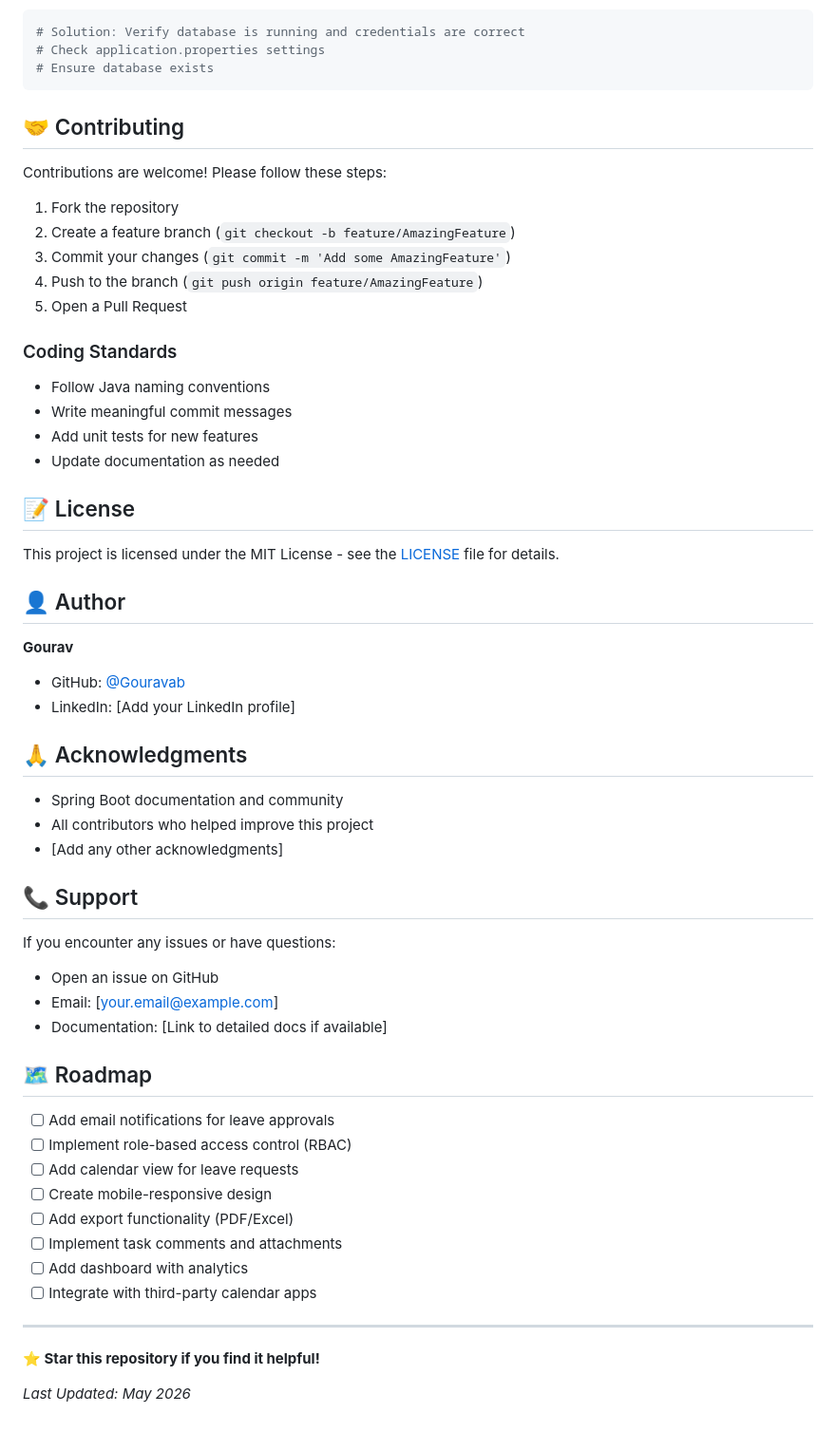
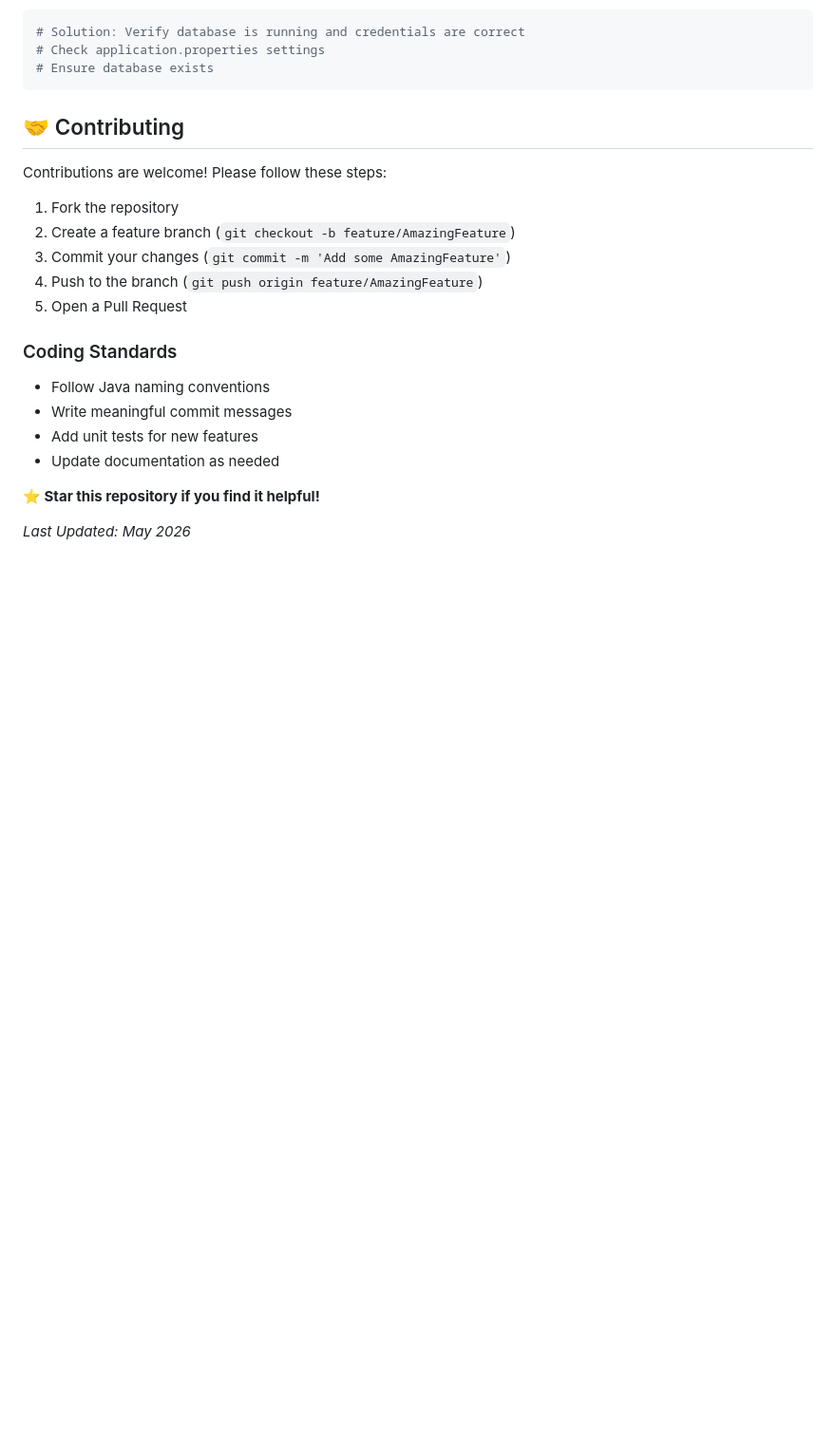
Before and after one commit to Gouravab/leave-task-app, a Markdown page: README.md, the part around the change. Shown at 95% size. Rendered like a GitHub page; blank space fills up the shorter version.

```diff
--- a/README.md
+++ b/README.md
@@ -345,41 +345,6 @@ Contributions are welcome! Please follow these steps:
 - Add unit tests for new features
 - Update documentation as needed
 
-## 📝 License
-
-This project is licensed under the MIT License - see the [LICENSE](LICENSE) file for details.
-
-## 👤 Author
-
-**Gourav**
-- GitHub: [@Gouravab](https://github.com/Gouravab)
-- LinkedIn: [Add your LinkedIn profile]
-
-## 🙏 Acknowledgments
-
-- Spring Boot documentation and community
-- All contributors who helped improve this project
-- [Add any other acknowledgments]
-
-## 📞 Support
-
-If you encounter any issues or have questions:
-- Open an issue on GitHub
-- Email: [your.email@example.com]
-- Documentation: [Link to detailed docs if available]
-
-## 🗺️ Roadmap
-
-- [ ] Add email notifications for leave approvals
-- [ ] Implement role-based access control (RBAC)
-- [ ] Add calendar view for leave requests
-- [ ] Create mobile-responsive design
-- [ ] Add export functionality (PDF/Excel)
-- [ ] Implement task comments and attachments
-- [ ] Add dashboard with analytics
-- [ ] Integrate with third-party calendar apps
-
----
 
 **⭐ Star this repository if you find it helpful!**
 
```
